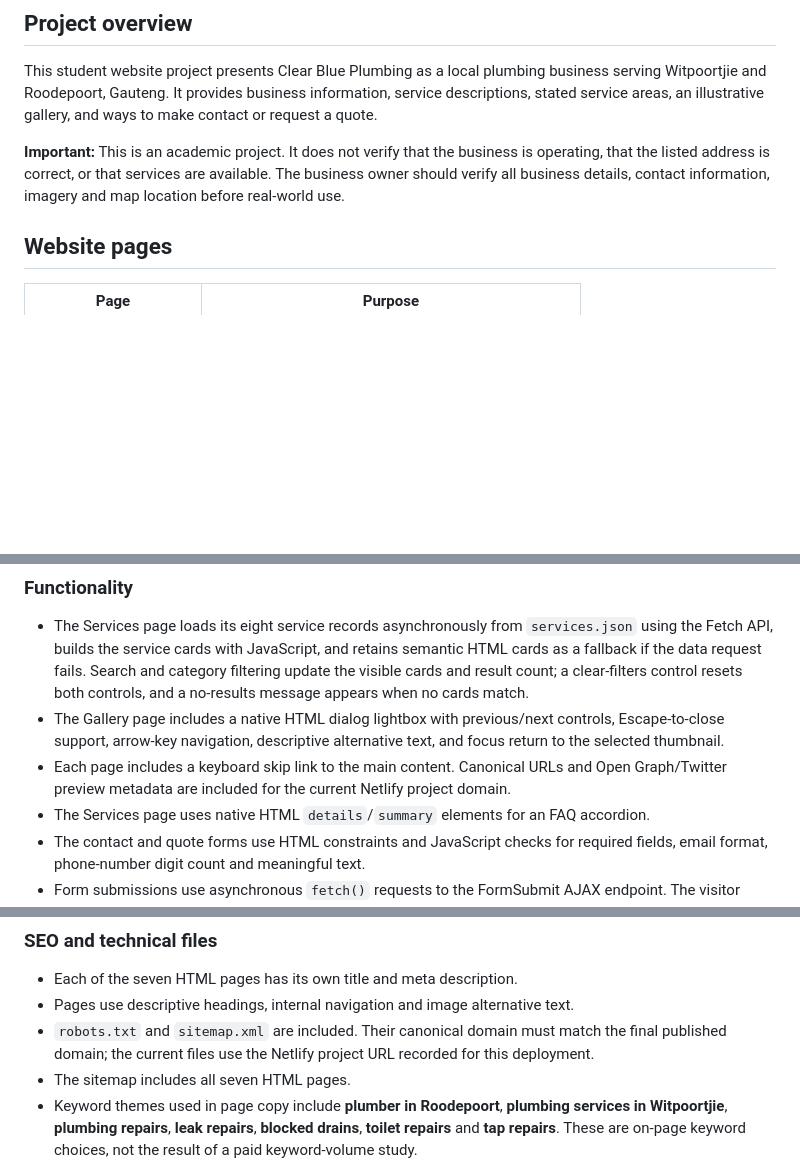
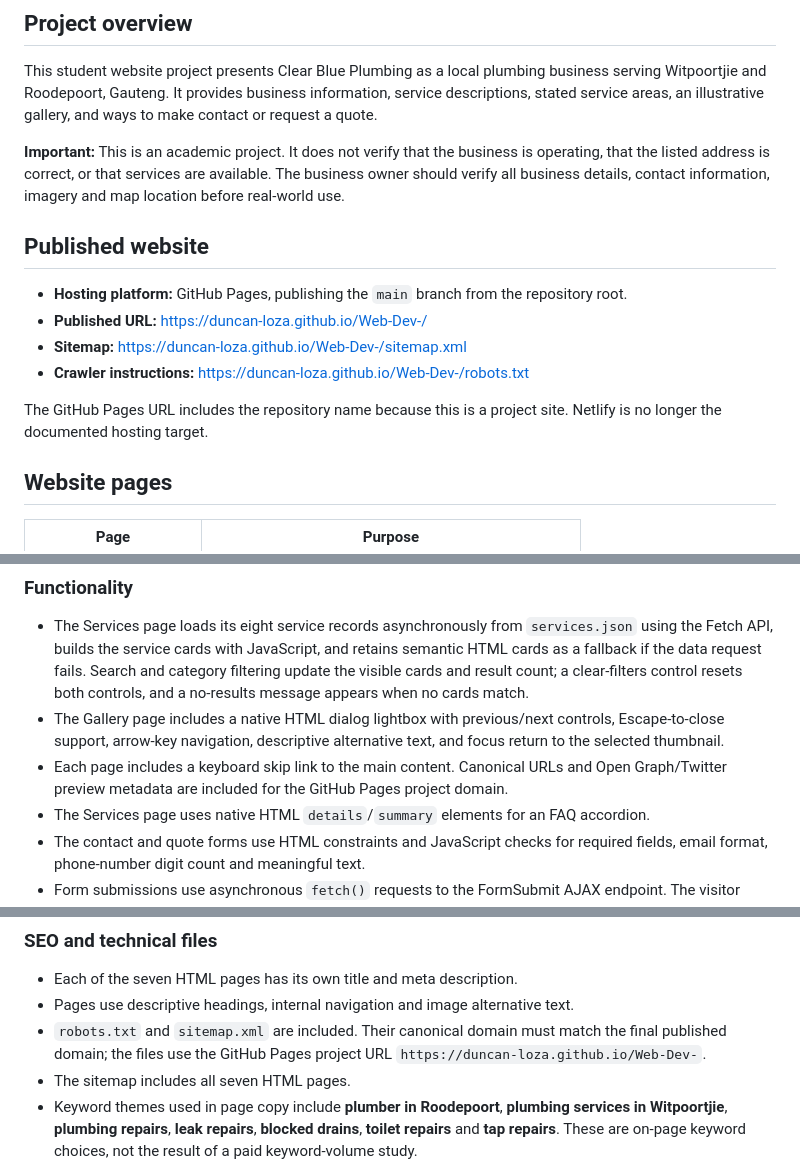
Before and after one commit to Duncan-Loza/Web-Dev-, a Markdown page: README.md, 3 parts joined by grey strips. Rendered like a GitHub page; blank space fills up the shorter version.

Commit message:
Migrate hosting references to GitHub Pages

```diff
--- a/README.md
+++ b/README.md
@@ -10,6 +10,14 @@
 This student website project presents Clear Blue Plumbing as a local plumbing business serving Witpoortjie and Roodepoort, Gauteng. It provides business information, service descriptions, stated service areas, an illustrative gallery, and ways to make contact or request a quote.
 
 **Important:** This is an academic project. It does not verify that the business is operating, that the listed address is correct, or that services are available. The business owner should verify all business details, contact information, imagery and map location before real-world use.
+
+## Published website
+- **Hosting platform:** GitHub Pages, publishing the `main` branch from the repository root.
+- **Published URL:** https://duncan-loza.github.io/Web-Dev-/
+- **Sitemap:** https://duncan-loza.github.io/Web-Dev-/sitemap.xml
+- **Crawler instructions:** https://duncan-loza.github.io/Web-Dev-/robots.txt
+
+The GitHub Pages URL includes the repository name because this is a project site. Netlify is no longer the documented hosting target.
 
 ## Website pages
 | Page | Purpose |
@@ -26,7 +34,7 @@ This student website project presents Clear Blue Plumbing as a local plumbing bu
 ### Functionality
 - The Services page loads its eight service records asynchronously from `services.json` using the Fetch API, builds the service cards with JavaScript, and retains semantic HTML cards as a fallback if the data request fails. Search and category filtering update the visible cards and result count; a clear-filters control resets both controls, and a no-results message appears when no cards match.
 - The Gallery page includes a native HTML dialog lightbox with previous/next controls, Escape-to-close support, arrow-key navigation, descriptive alternative text, and focus return to the selected thumbnail.
-- Each page includes a keyboard skip link to the main content. Canonical URLs and Open Graph/Twitter preview metadata are included for the current Netlify project domain.
+- Each page includes a keyboard skip link to the main content. Canonical URLs and Open Graph/Twitter preview metadata are included for the GitHub Pages project domain.
 - The Services page uses native HTML `details`/`summary` elements for an FAQ accordion.
 - The contact and quote forms use HTML constraints and JavaScript checks for required fields, email format, phone-number digit count and meaningful text.
 - Form submissions use asynchronous `fetch()` requests to the FormSubmit AJAX endpoint. The visitor receives an on-page status message without a page reload.
@@ -36,7 +44,7 @@ This student website project presents Clear Blue Plumbing as a local plumbing bu
 ### SEO and technical files
 - Each of the seven HTML pages has its own title and meta description.
 - Pages use descriptive headings, internal navigation and image alternative text.
-- `robots.txt` and `sitemap.xml` are included. Their canonical domain must match the final published domain; the current files use the Netlify project URL recorded for this deployment.
+- `robots.txt` and `sitemap.xml` are included. Their canonical domain must match the final published domain; the files use the GitHub Pages project URL `https://duncan-loza.github.io/Web-Dev-`.
 - The sitemap includes all seven HTML pages.
 - Keyword themes used in page copy include **plumber in Roodepoort**, **plumbing services in Witpoortjie**, **plumbing repairs**, **leak repairs**, **blocked drains**, **toilet repairs** and **tap repairs**. These are on-page keyword choices, not the result of a paid keyword-volume study.
 - Search-intent mapping: the Home page targets the broad local plumber query; Services targets service-specific searches; Service Areas targets location coverage; Contact and Enquiry support high-intent contact/quote searches; Gallery supports image discovery but is not a substitute for genuine project evidence.
```
